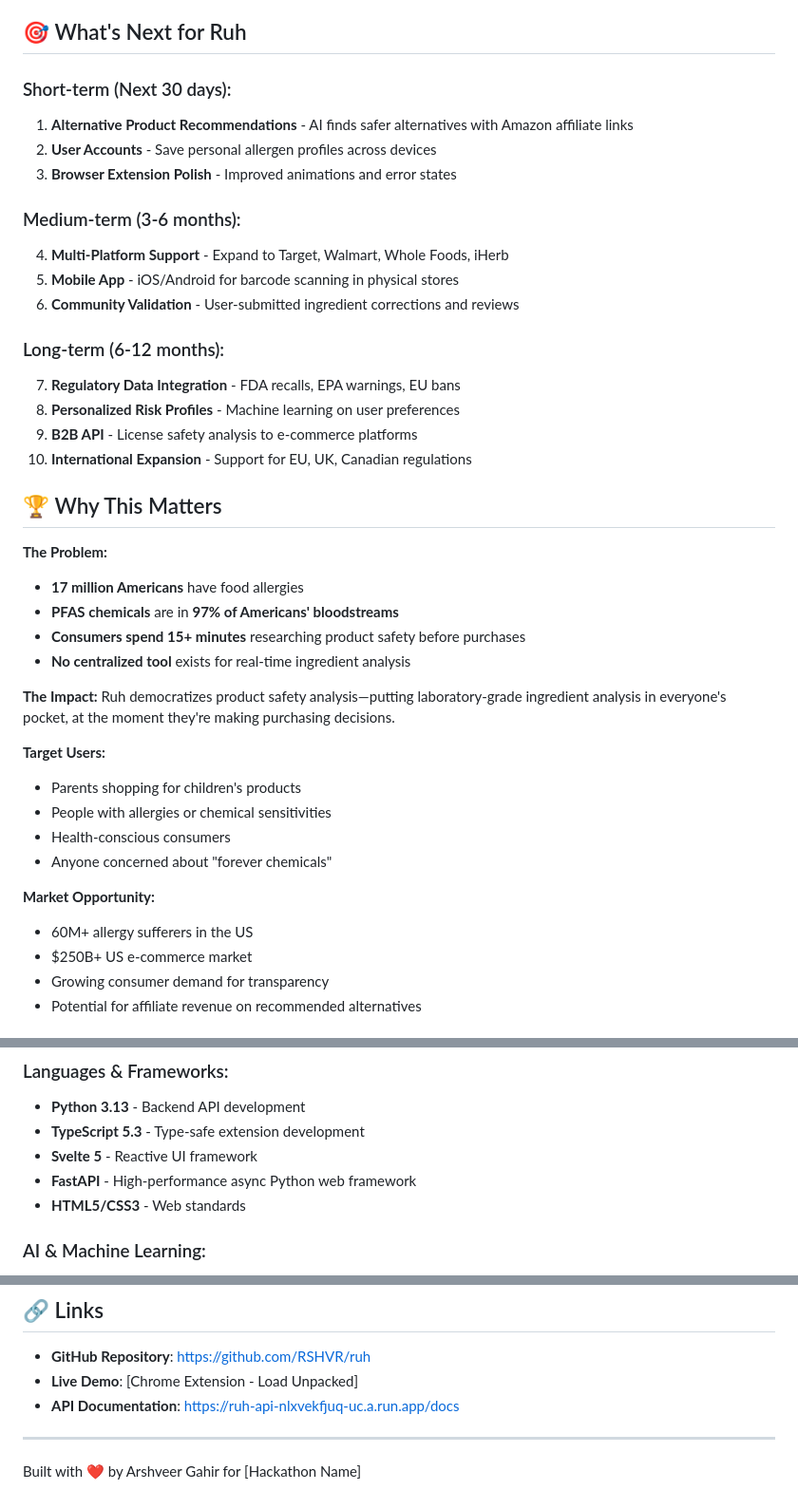
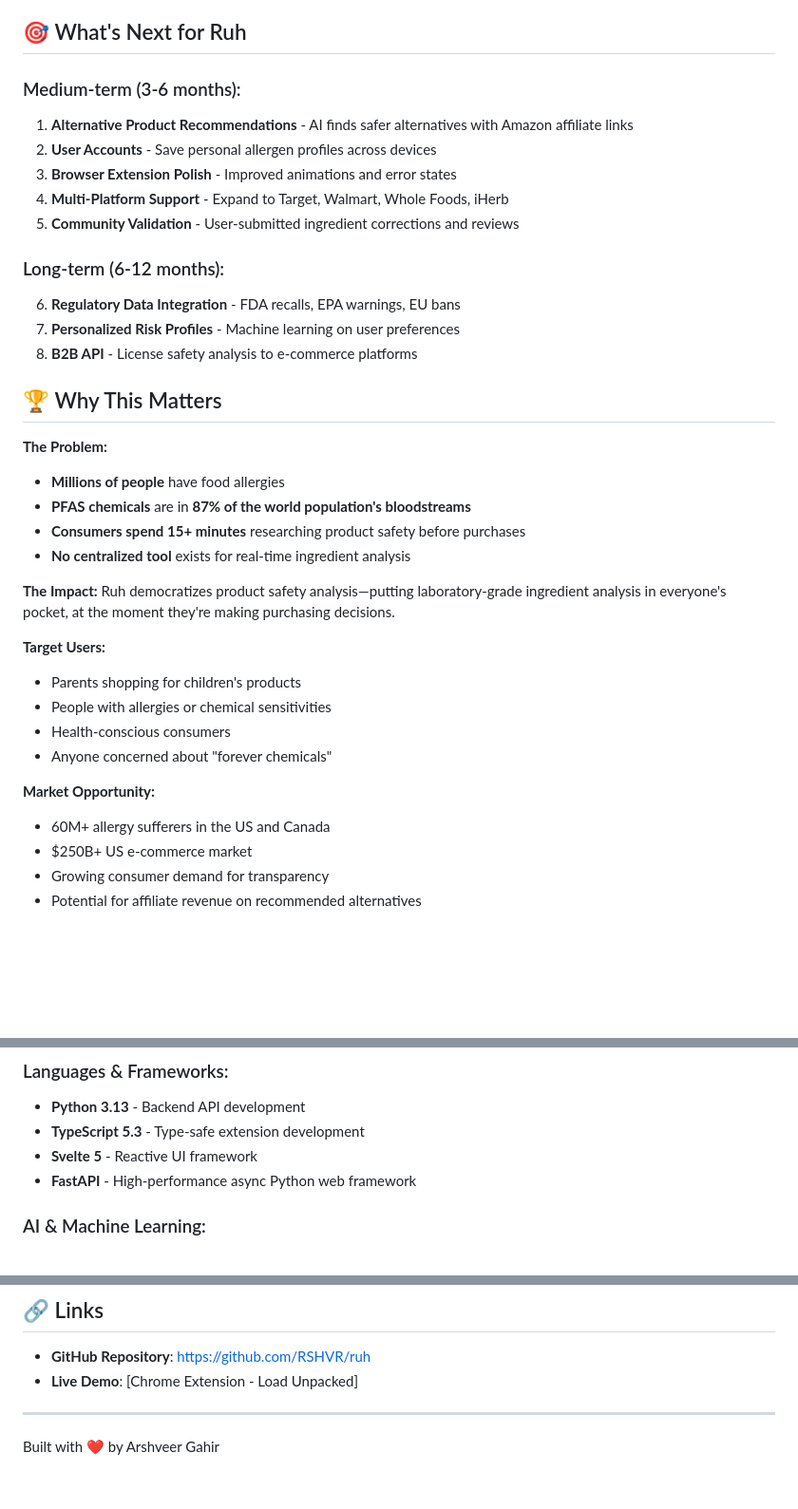
Before and after one commit to traderfoxexe/Ruh, a Markdown page: DEVPOST.md, 3 parts joined by grey strips. Shown at 95% size. Drawn GitHub-style; blank space fills up the shorter version.

Commit message:
Revise project timeline and market opportunity section
Updated project roadmap and market opportunity details.

```diff
--- a/DEVPOST.md
+++ b/DEVPOST.md
@@ -172,27 +172,23 @@ Result: Zero runtime type errors in production.
 
 ## 🎯 What's Next for Ruh
 
-### Short-term (Next 30 days):
+### Medium-term (3-6 months):
 1. **Alternative Product Recommendations** - AI finds safer alternatives with Amazon affiliate links
 2. **User Accounts** - Save personal allergen profiles across devices
 3. **Browser Extension Polish** - Improved animations and error states
-
-### Medium-term (3-6 months):
 4. **Multi-Platform Support** - Expand to Target, Walmart, Whole Foods, iHerb
-5. **Mobile App** - iOS/Android for barcode scanning in physical stores
-6. **Community Validation** - User-submitted ingredient corrections and reviews
+5. **Community Validation** - User-submitted ingredient corrections and reviews
 
 ### Long-term (6-12 months):
-7. **Regulatory Data Integration** - FDA recalls, EPA warnings, EU bans
-8. **Personalized Risk Profiles** - Machine learning on user preferences
-9. **B2B API** - License safety analysis to e-commerce platforms
-10. **International Expansion** - Support for EU, UK, Canadian regulations
+6. **Regulatory Data Integration** - FDA recalls, EPA warnings, EU bans
+7. **Personalized Risk Profiles** - Machine learning on user preferences
+8. **B2B API** - License safety analysis to e-commerce platforms
 
 ## 🏆 Why This Matters
 
 **The Problem:**
-- **17 million Americans** have food allergies
-- **PFAS chemicals** are in **97% of Americans' bloodstreams**
+- **Millions of people** have food allergies
+- **PFAS chemicals** are in **87% of the world population's bloodstreams**
 - **Consumers spend 15+ minutes** researching product safety before purchases
 - **No centralized tool** exists for real-time ingredient analysis
 
@@ -206,7 +202,7 @@ Ruh democratizes product safety analysis—putting laboratory-grade ingredient a
 - Anyone concerned about "forever chemicals"
 
 **Market Opportunity:**
-- 60M+ allergy sufferers in the US
+- 60M+ allergy sufferers in the US and Canada
 - $250B+ US e-commerce market
 - Growing consumer demand for transparency
 - Potential for affiliate revenue on recommended alternatives
@@ -228,7 +224,6 @@ Ruh democratizes product safety analysis—putting laboratory-grade ingredient a
 - **TypeScript 5.3** - Type-safe extension development
 - **Svelte 5** - Reactive UI framework
 - **FastAPI** - High-performance async Python web framework
-- **HTML5/CSS3** - Web standards
 
 ### AI & Machine Learning:
 - **Anthropic Claude Sonnet 4.5** - Latest frontier model
@@ -272,8 +267,7 @@ Ruh democratizes product safety analysis—putting laboratory-grade ingredient a
 
 - **GitHub Repository**: https://github.com/RSHVR/ruh
 - **Live Demo**: [Chrome Extension - Load Unpacked]
-- **API Documentation**: https://ruh-api-nlxvekfjuq-uc.a.run.app/docs
 
 ---
 
-Built with ❤️ by Arshveer Gahir for [Hackathon Name]
+Built with ❤️ by Arshveer Gahir
```
